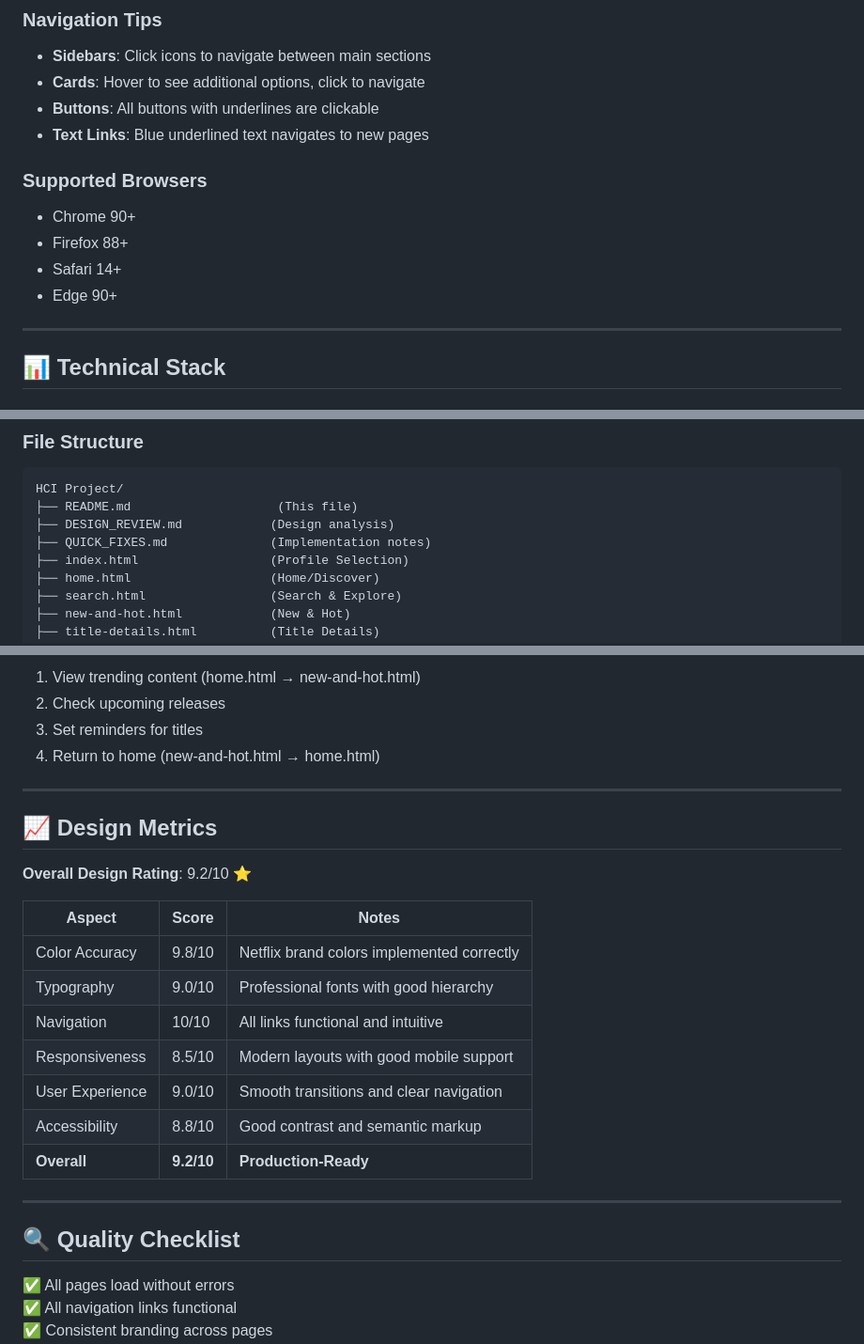
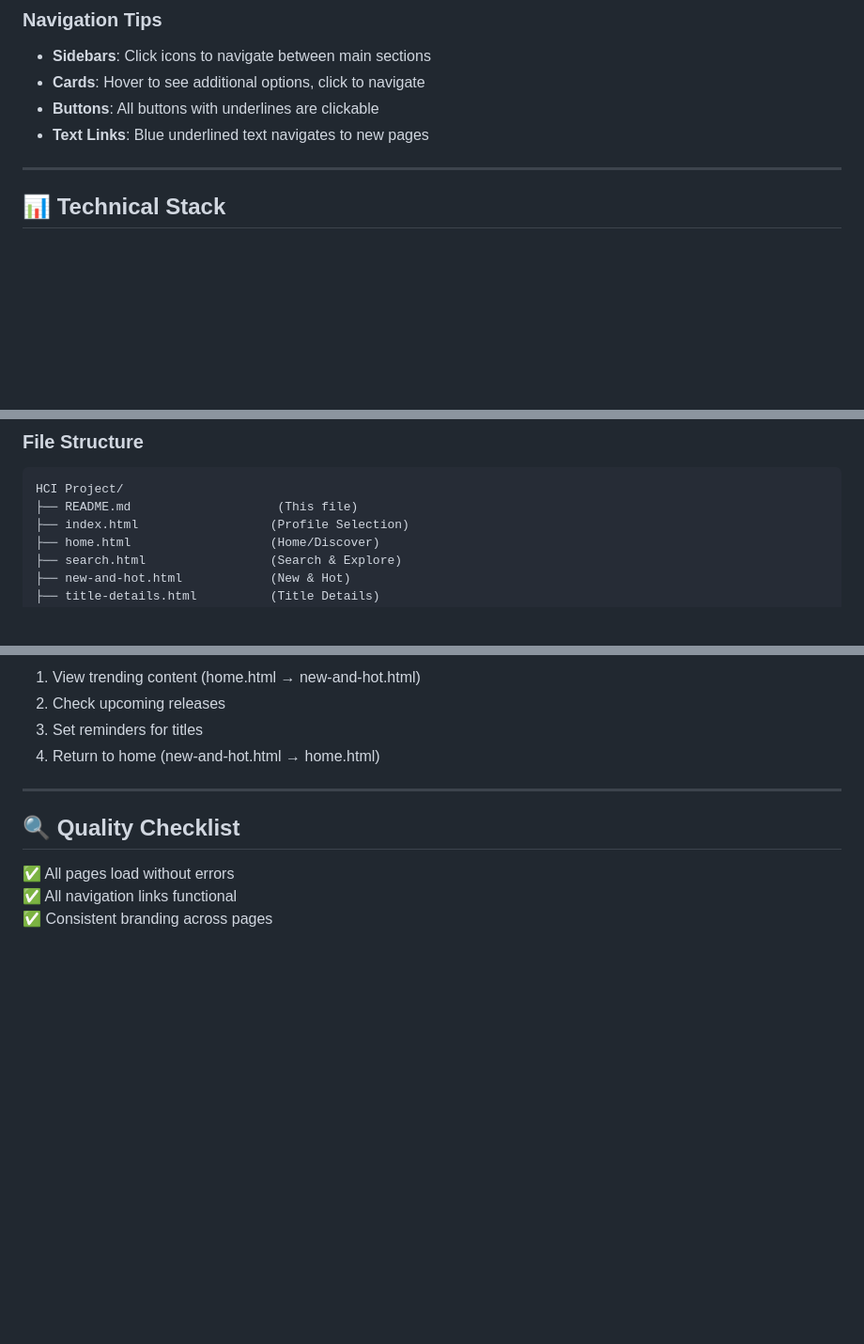
Before and after one commit to shrimadpatel369/HCI_Project_Netflix, a Markdown page: README.md, 3 parts joined by grey strips. Shown at 94% size. Rendered like a GitHub page; blank space fills up the shorter version.

````diff
--- a/README.md
+++ b/README.md
@@ -371,13 +369,6 @@ index.html (Profile Selection)
 - **Cards**: Hover to see additional options, click to navigate
 - **Buttons**: All buttons with underlines are clickable
 - **Text Links**: Blue underlined text navigates to new pages
-
-### Supported Browsers
-- Chrome 90+
-- Firefox 88+
-- Safari 14+
-- Edge 90+
-
 ---
 
 ## 📊 Technical Stack
@@ -399,8 +390,6 @@ index.html (Profile Selection)
 ```
 HCI Project/
 ├── README.md                    (This file)
-├── DESIGN_REVIEW.md            (Design analysis)
-├── QUICK_FIXES.md              (Implementation notes)
 ├── index.html                  (Profile Selection)
 ├── home.html                   (Home/Discover)
 ├── search.html                 (Search & Explore)
@@ -473,22 +462,6 @@ HCI Project/
 
 ---
 
-## 📈 Design Metrics
-
-**Overall Design Rating**: 9.2/10 ⭐
-
-| Aspect | Score | Notes |
-|--------|-------|-------|
-| Color Accuracy | 9.8/10 | Netflix brand colors implemented correctly |
-| Typography | 9.0/10 | Professional fonts with good hierarchy |
-| Navigation | 10/10 | All links functional and intuitive |
-| Responsiveness | 8.5/10 | Modern layouts with good mobile support |
-| User Experience | 9.0/10 | Smooth transitions and clear navigation |
-| Accessibility | 8.8/10 | Good contrast and semantic markup |
-| **Overall** | **9.2/10** | **Production-Ready** |
-
----
-
 ## 🔍 Quality Checklist
 
 ✅ All pages load without errors
````
Also changed, not shown: other parts of README.md (+1 -52 lines).
